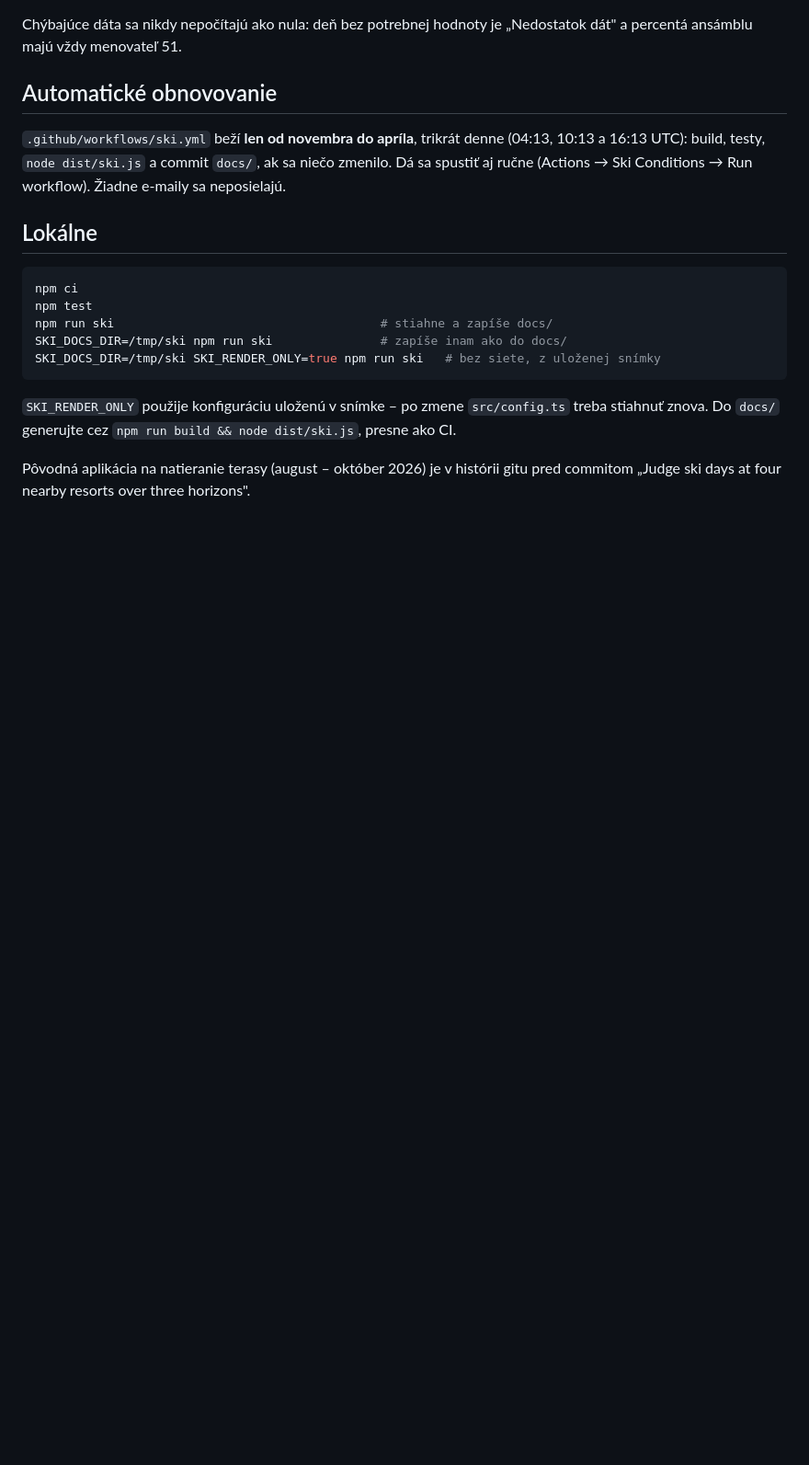
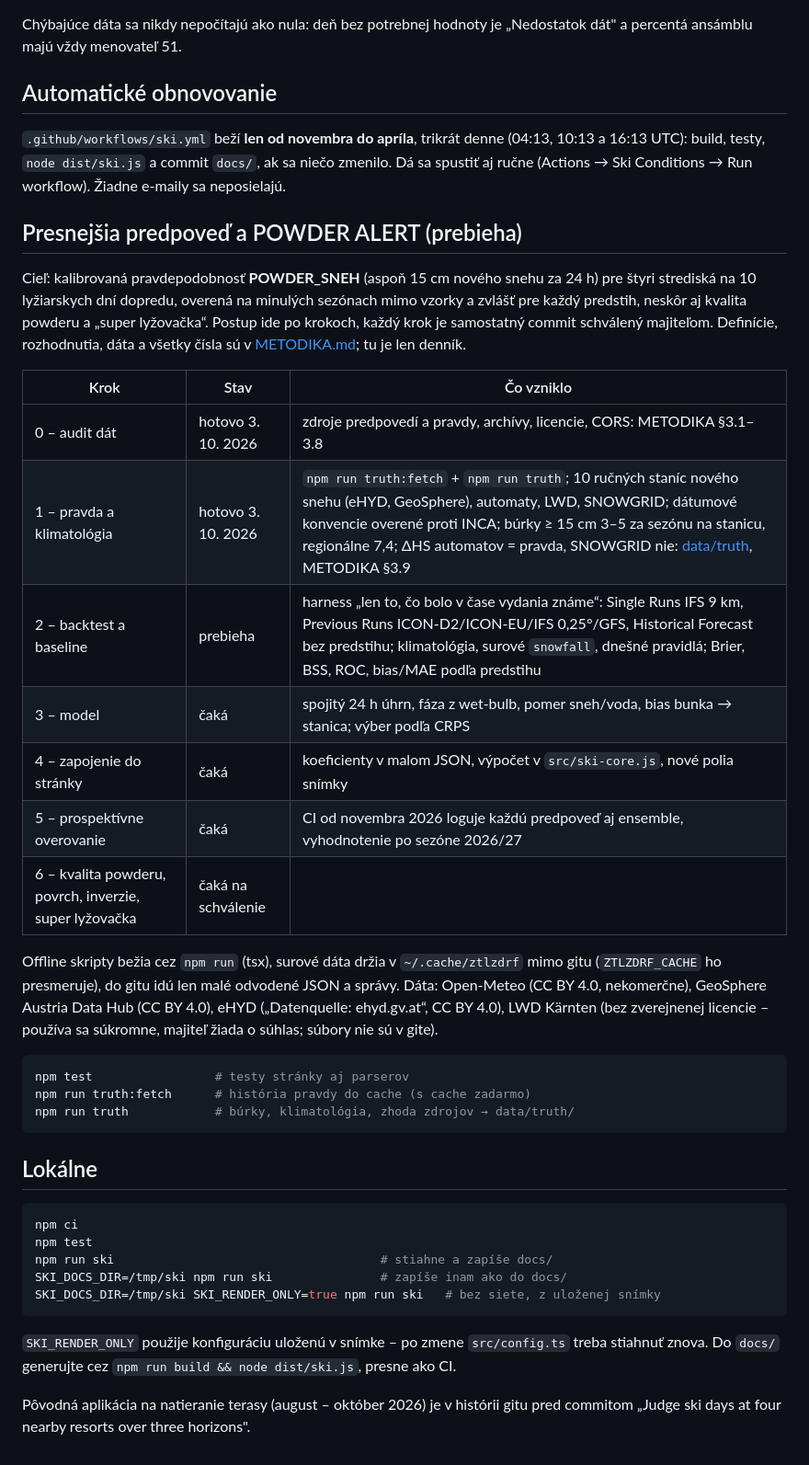
Before and after one commit to Sb8691/ztlzdrf, a Markdown page: README.md, the part around the change. Shown at 92% size. Drawn GitHub-style; blank space fills up the shorter version.

Commit message:
Document the powder-model steps in the README
A step log the owner asked for: what each step produced, where the details live, how to repeat it.

Co-Authored-By: Claude Fable 5.1 <noreply@anthropic.com>

````diff
--- a/README.md
+++ b/README.md
@@ -59,6 +59,35 @@ percentá ansámblu majú vždy menovateľ 51.
 16:13 UTC): build, testy, `node dist/ski.js` a commit `docs/`, ak sa niečo zmenilo. Dá sa spustiť aj
 ručne (Actions → Ski Conditions → Run workflow). Žiadne e-maily sa neposielajú.
 
+## Presnejšia predpoveď a POWDER ALERT (prebieha)
+
+Cieľ: kalibrovaná pravdepodobnosť **POWDER_SNEH** (aspoň 15 cm nového snehu za 24 h) pre štyri strediská
+na 10 lyžiarskych dní dopredu, overená na minulých sezónach mimo vzorky a zvlášť pre každý predstih,
+neskôr aj kvalita powderu a „super lyžovačka“. Postup ide po krokoch, každý krok je samostatný commit
+schválený majiteľom. Definície, rozhodnutia, dáta a všetky čísla sú v [METODIKA.md](METODIKA.md); tu je
+len denník.
+
+| Krok | Stav | Čo vzniklo |
+|---|---|---|
+| 0 – audit dát | hotovo 3. 10. 2026 | zdroje predpovedí a pravdy, archívy, licencie, CORS: METODIKA §3.1–3.8 |
+| 1 – pravda a klimatológia | hotovo 3. 10. 2026 | `npm run truth:fetch` + `npm run truth`; 10 ručných staníc nového snehu (eHYD, GeoSphere), automaty, LWD, SNOWGRID; dátumové konvencie overené proti INCA; búrky ≥ 15 cm 3–5 za sezónu na stanicu, regionálne 7,4; ΔHS automatov = pravda, SNOWGRID nie: [data/truth](data/truth), METODIKA §3.9 |
+| 2 – backtest a baseline | prebieha | harness „len to, čo bolo v čase vydania známe“: Single Runs IFS 9 km, Previous Runs ICON-D2/ICON-EU/IFS 0,25°/GFS, Historical Forecast bez predstihu; klimatológia, surové `snowfall`, dnešné pravidlá; Brier, BSS, ROC, bias/MAE podľa predstihu |
+| 3 – model | čaká | spojitý 24 h úhrn, fáza z wet-bulb, pomer sneh/voda, bias bunka → stanica; výber podľa CRPS |
+| 4 – zapojenie do stránky | čaká | koeficienty v malom JSON, výpočet v `src/ski-core.js`, nové polia snímky |
+| 5 – prospektívne overovanie | čaká | CI od novembra 2026 loguje každú predpoveď aj ensemble, vyhodnotenie po sezóne 2026/27 |
+| 6 – kvalita powderu, povrch, inverzie, super lyžovačka | čaká na schválenie | |
+
+Offline skripty bežia cez `npm run` (tsx), surové dáta držia v `~/.cache/ztlzdrf` mimo gitu
+(`ZTLZDRF_CACHE` ho presmeruje), do gitu idú len malé odvodené JSON a správy. Dáta: Open-Meteo (CC BY 4.0,
+nekomerčne), GeoSphere Austria Data Hub (CC BY 4.0), eHYD („Datenquelle: ehyd.gv.at“, CC BY 4.0), LWD
+Kärnten (bez zverejnenej licencie – používa sa súkromne, majiteľ žiada o súhlas; súbory nie sú v gite).
+
+```sh
+npm test                 # testy stránky aj parserov
+npm run truth:fetch      # história pravdy do cache (s cache zadarmo)
+npm run truth            # búrky, klimatológia, zhoda zdrojov → data/truth/
+```
+
 ## Lokálne
 
 ```sh
````
